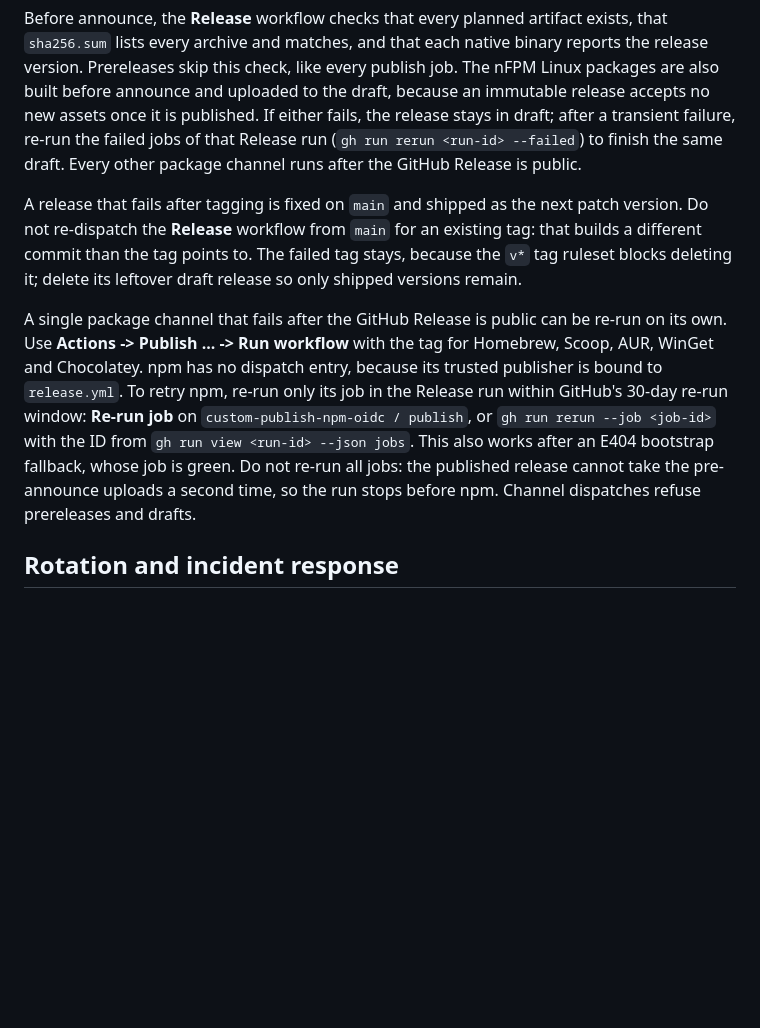
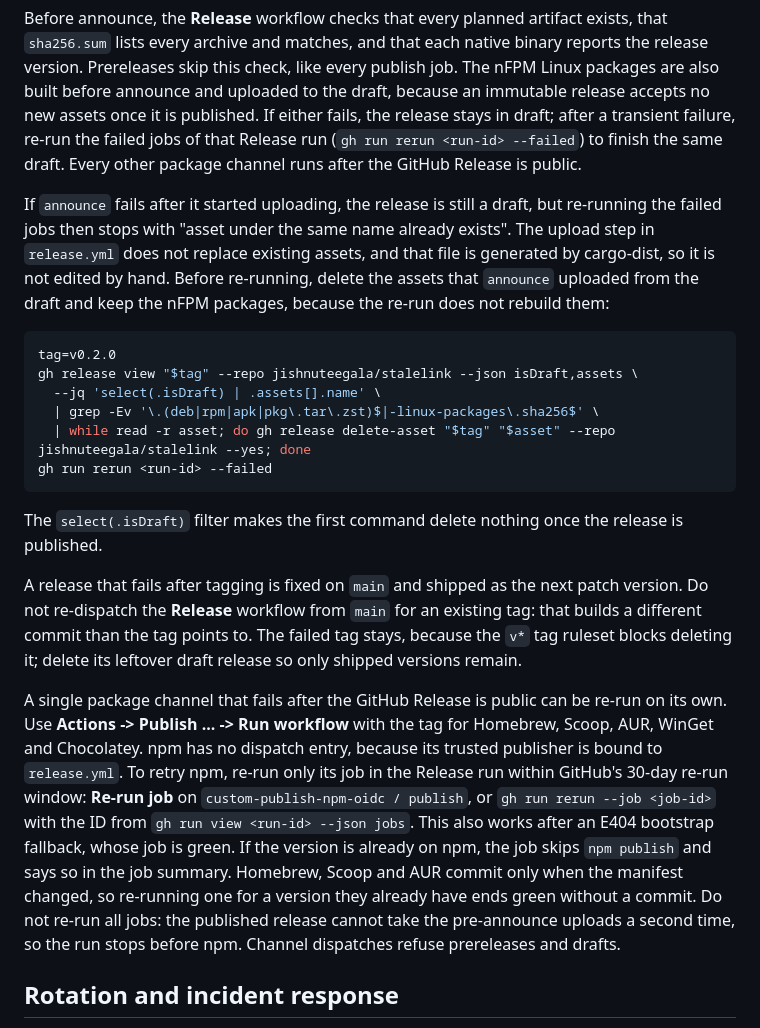
Before and after one commit to jishnuteegala/stalelink, a Markdown page: PUBLISHING-SETUP.md, the part around the change. Drawn GitHub-style; blank space fills up the shorter version.

Commit message:
docs(release): document safe channel reruns and announce upload recovery

````diff
--- a/PUBLISHING-SETUP.md
+++ b/PUBLISHING-SETUP.md
@@ -175,6 +175,21 @@ transient failure, re-run the failed jobs of that Release run
 (`gh run rerun <run-id> --failed`) to finish the same draft. Every other
 package channel runs after the GitHub Release is public.
 
+If `announce` fails after it started uploading, the release is still a draft, but re-running the failed jobs then stops with "asset under the same name already exists".
+The upload step in `release.yml` does not replace existing assets, and that file is generated by cargo-dist, so it is not edited by hand.
+Before re-running, delete the assets that `announce` uploaded from the draft and keep the nFPM packages, because the re-run does not rebuild them:
+
+```sh
+tag=v0.2.0
+gh release view "$tag" --repo jishnuteegala/stalelink --json isDraft,assets \
+  --jq 'select(.isDraft) | .assets[].name' \
+  | grep -Ev '\.(deb|rpm|apk|pkg\.tar\.zst)$|-linux-packages\.sha256$' \
+  | while read -r asset; do gh release delete-asset "$tag" "$asset" --repo jishnuteegala/stalelink --yes; done
+gh run rerun <run-id> --failed
+```
+
+The `select(.isDraft)` filter makes the first command delete nothing once the release is published.
+
 A release that fails after tagging is fixed on `main` and shipped as the next
 patch version. Do not re-dispatch the **Release** workflow from `main` for an
 existing tag: that builds a different commit than the tag points to. The
@@ -188,10 +203,11 @@ because its trusted publisher is bound to `release.yml`. To retry npm, re-run
 only its job in the Release run within GitHub's 30-day re-run window: **Re-run
 job** on `custom-publish-npm-oidc / publish`, or
 `gh run rerun --job <job-id>` with the ID from `gh run view <run-id> --json jobs`.
-This also works after an E404 bootstrap fallback, whose job is green. Do not
-re-run all jobs: the published release cannot take the pre-announce uploads a
-second time, so the run stops before npm. Channel dispatches refuse
-prereleases and drafts.
+This also works after an E404 bootstrap fallback, whose job is green.
+If the version is already on npm, the job skips `npm publish` and says so in the job summary.
+Homebrew, Scoop and AUR commit only when the manifest changed, so re-running one for a version they already have ends green without a commit.
+Do not re-run all jobs: the published release cannot take the pre-announce uploads a second time, so the run stops before npm.
+Channel dispatches refuse prereleases and drafts.
 
 ## Rotation and incident response
 
````
